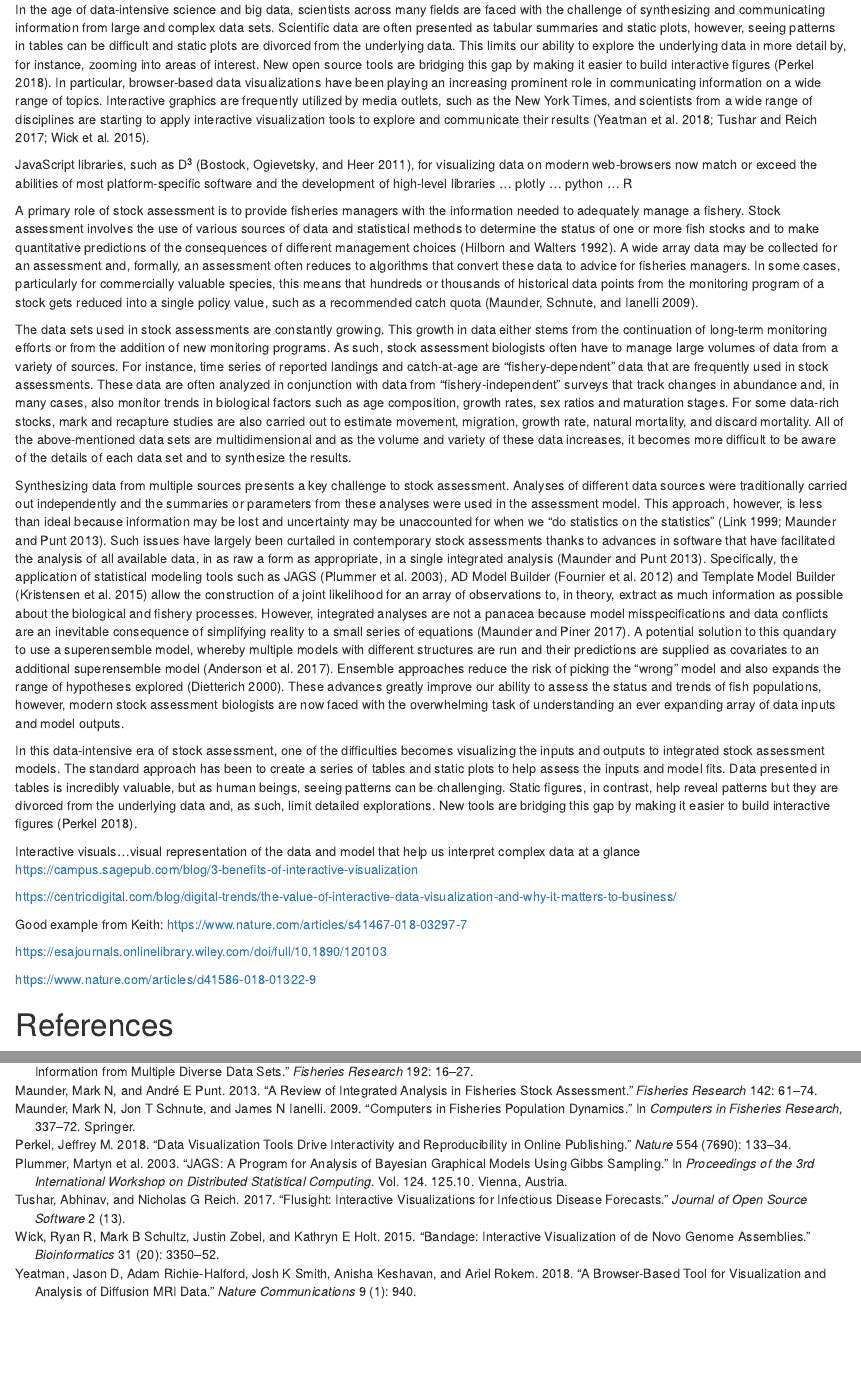
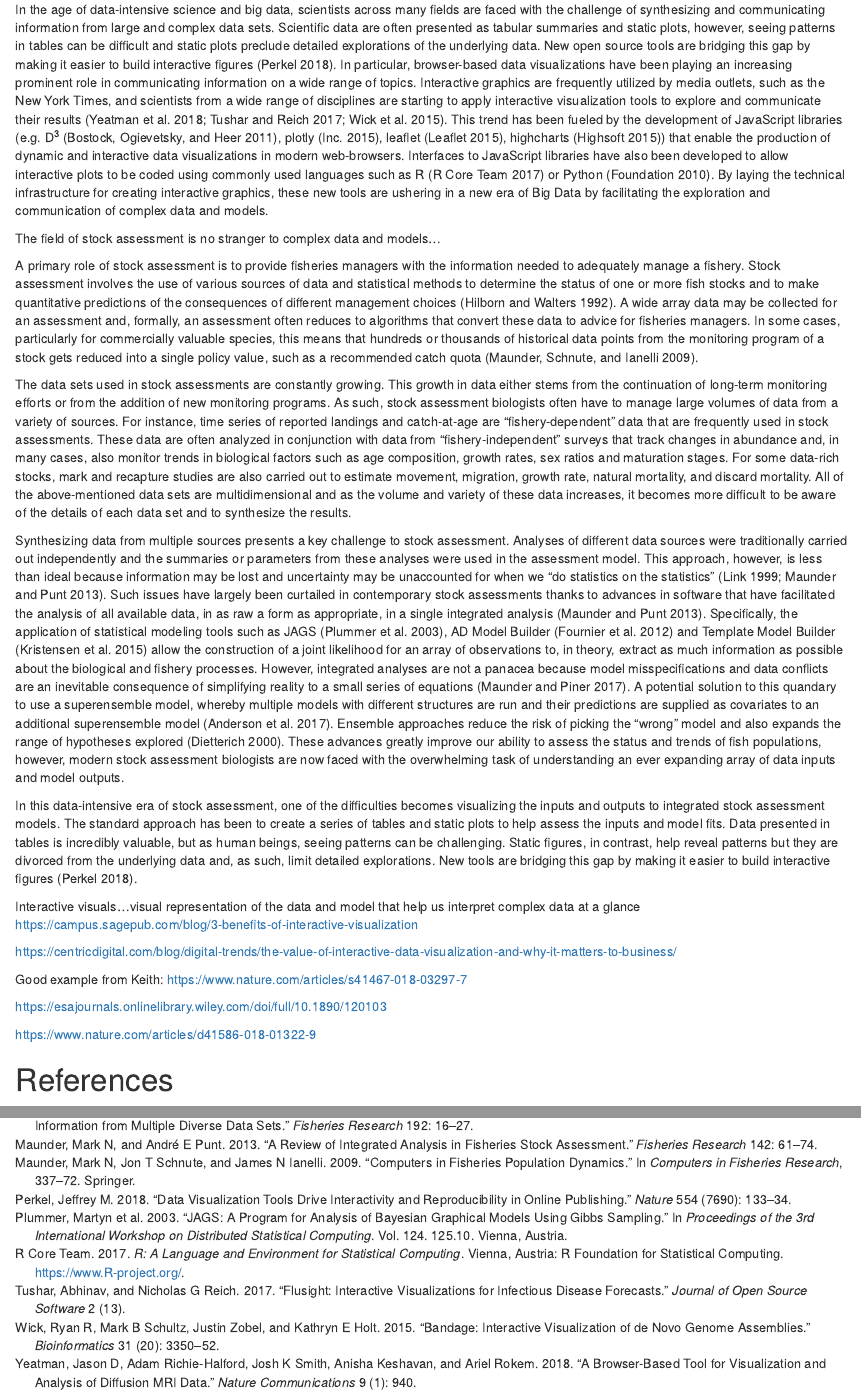
Before and after one commit to PaulRegular/interactive-stock-assessment, an R Markdown document (manuscript.Rmd): the page in a window 1100 px wide, from 250 px down, and a second part further down, joined at a grey line. Rendered offline with R 4.5, knitr and Pandoc, with nearby package versions; drawn as R Markdown's standard HTML page in place of the format the file asks for.

Commit message:
Draft new first paragraph on interactive graphics

```diff
--- a/manuscript.Rmd
+++ b/manuscript.Rmd
@@ -11,10 +11,9 @@ bibliography: references.bib
 
 # Introduction
 
-In the age of data-intensive science and big data, scientists across many fields are faced with the challenge of synthesizing and communicating information from large and complex data sets. Scientific data are often presented as tabular summaries and static plots, however, seeing patterns in tables can be difficult and static plots are divorced from the underlying data. This limits our ability to explore the underlying data in more detail by, for instance, zooming into areas of interest. New open source tools are bridging this gap by making it easier to build interactive figures [@perkel2018]. In particular, browser-based data visualizations have been playing an increasing prominent role in communicating information on a wide range of topics. Interactive graphics are frequently utilized by media outlets, such as the New York Times, and scientists from a wide range of disciplines are starting to apply interactive visualization tools to explore and communicate their results [@yeatman2018; @tushar2017; @wick2015].
+In the age of data-intensive science and big data, scientists across many fields are faced with the challenge of synthesizing and communicating information from large and complex data sets. Scientific data are often presented as tabular summaries and static plots, however, seeing patterns in tables can be difficult and static plots preclude detailed explorations of the underlying data. New open source tools are bridging this gap by making it easier to build interactive figures [@perkel2018]. In particular, browser-based data visualizations have been playing an increasing prominent role in communicating information on a wide range of topics. Interactive graphics are frequently utilized by media outlets, such as the New York Times, and scientists from a wide range of disciplines are starting to apply interactive visualization tools to explore and communicate their results [@yeatman2018; @tushar2017; @wick2015]. This trend has been fueled by the development of JavaScript libraries (e.g. D^3^ [@bostock2011], plotly [@plotly], leaflet [@leaflet], highcharts [@highcharts]) that enable the production of dynamic and interactive data visualizations in modern web-browsers. Interfaces to JavaScript libraries have also been developed to allow interactive plots to be coded using commonly used languages such as R [@R] or Python [@python]. By laying the technical infrastructure for creating interactive graphics, these new tools are ushering in a new era of Big Data by facilitating the exploration and communication of complex data and models.
 
-JavaScript libraries, such as D^3^ [@bostock2011], for visualizing data on modern web-browsers now match or exceed the abilities of most platform-specific software and the development of high-level libraries ... plotly ... python ... R
-
+The field of stock assessment is no stranger to complex data and models...
 
 
 A primary role of stock assessment is to provide fisheries managers with the information needed to adequately manage a fishery. Stock assessment involves the use of various sources of data and statistical methods to determine the status of one or more fish stocks and to make quantitative predictions of the consequences of different management choices [@hilborn1992]. A wide array data may be collected for an assessment and, formally, an assessment often reduces to algorithms that convert these data to advice for fisheries managers. In some cases, particularly for commercially valuable species, this means that hundreds or thousands of historical data points from the monitoring program of a stock gets reduced into a single policy value, such as a recommended catch quota [@maunder2009].
--- a/references.bib
+++ b/references.bib
@@ -146,3 +146,27 @@
    year = {2015},
    url = {https://plot.ly}
 }
+@online{leaflet,
+   author = {Leaflet},
+   year = {2015},
+   url = {https://leafletjs.com/}
+}
+@online{highcharts,
+   author = {Highsoft},
+   year = {2015},
+   url = {https://www.highcharts.com/}
+}
+@Manual{R,
+   title = {R: A Language and Environment for Statistical Computing},
+   author = {{R Core Team}},
+   organization = {R Foundation for Statistical Computing},
+   address = {Vienna, Austria},
+   year = {2017},
+   url = {https://www.R-project.org/},
+}
+@misc{python,
+  title={Python language reference, version 2.7},
+  author={Python Software Foundation},
+  year={2010},
+  publisher={Python Software Foundation Wilmington, DE}
+}
```
Also changed, not shown: 1 other file.
